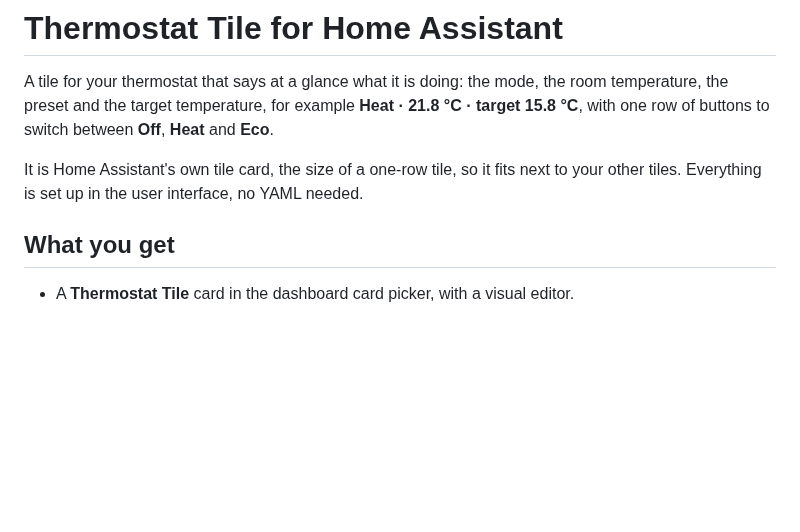
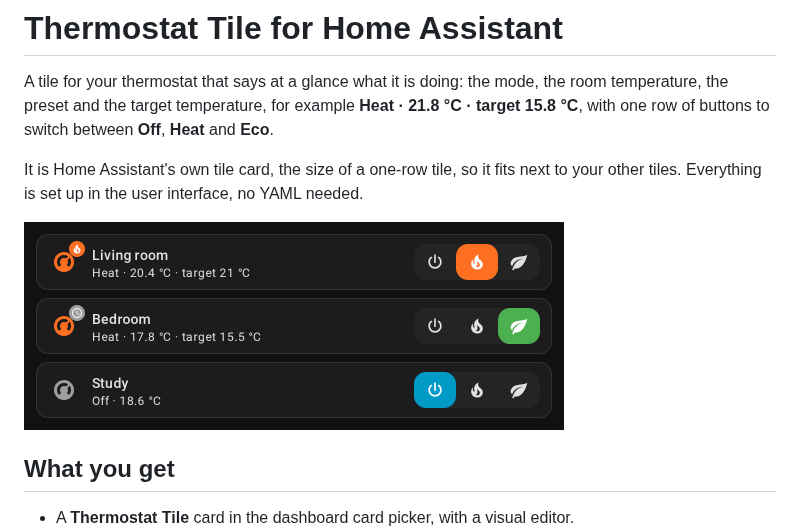
Before and after one commit to milamaja/ha-thermostat-tile, a Markdown page: README.md, the part around the change. Drawn GitHub-style; pictures changed too: images/tiles.png (added); blank space fills up the shorter version.

Commit message:
README: picture of the tiles

```diff
--- a/README.md
+++ b/README.md
@@ -8,6 +8,10 @@ between **Off**, **Heat** and **Eco**.
 It is Home Assistant's own tile card, the size of a one-row tile, so it fits
 next to your other tiles. Everything is set up in the user interface, no YAML
 needed.
+
+<p>
+  <img src="https://raw.githubusercontent.com/milamaja/ha-thermostat-tile/main/images/tiles.png" width="540" alt="Three thermostat tiles: heating, eco and off, each with the Off, Heat and Eco buttons">
+</p>
 
 ## What you get
 
```
